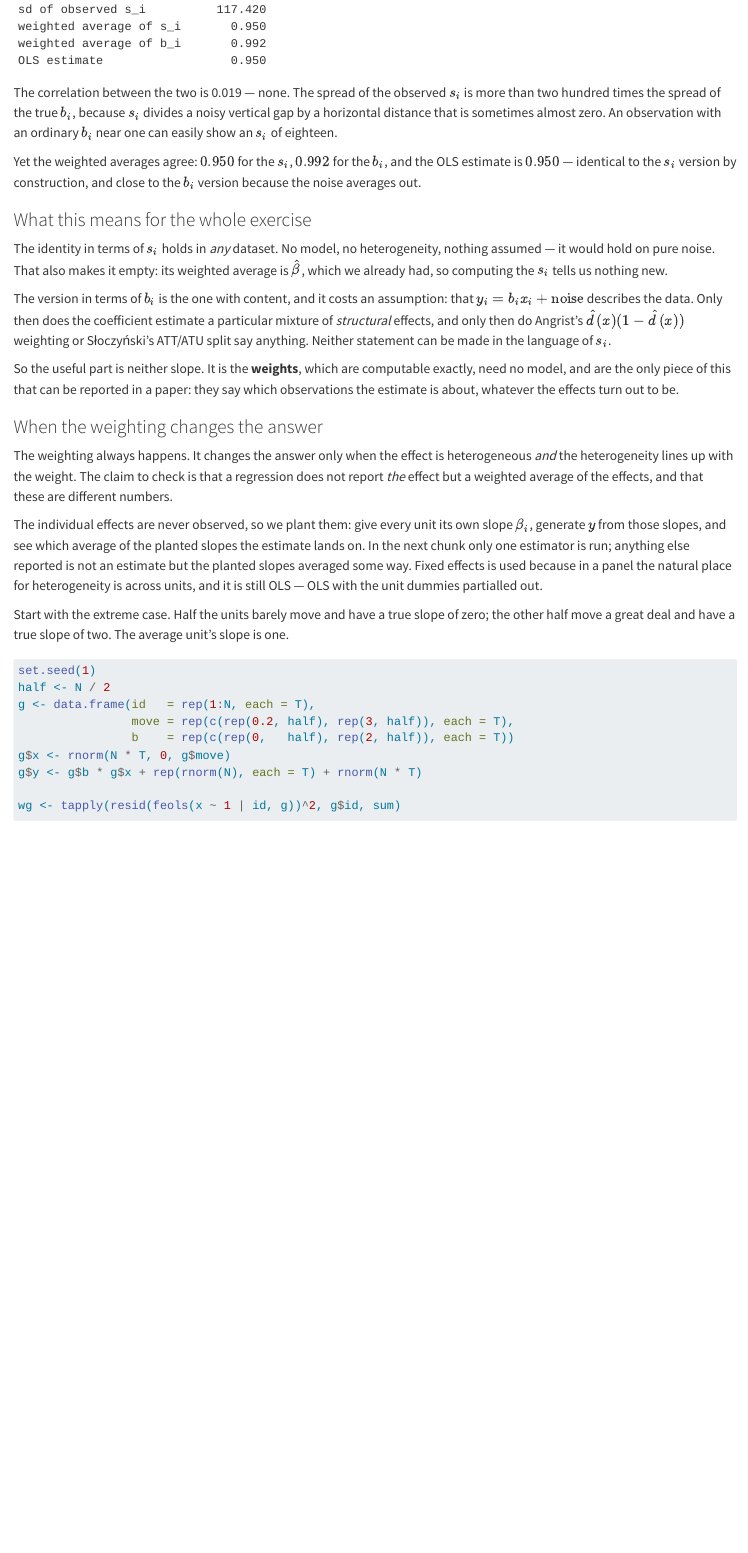
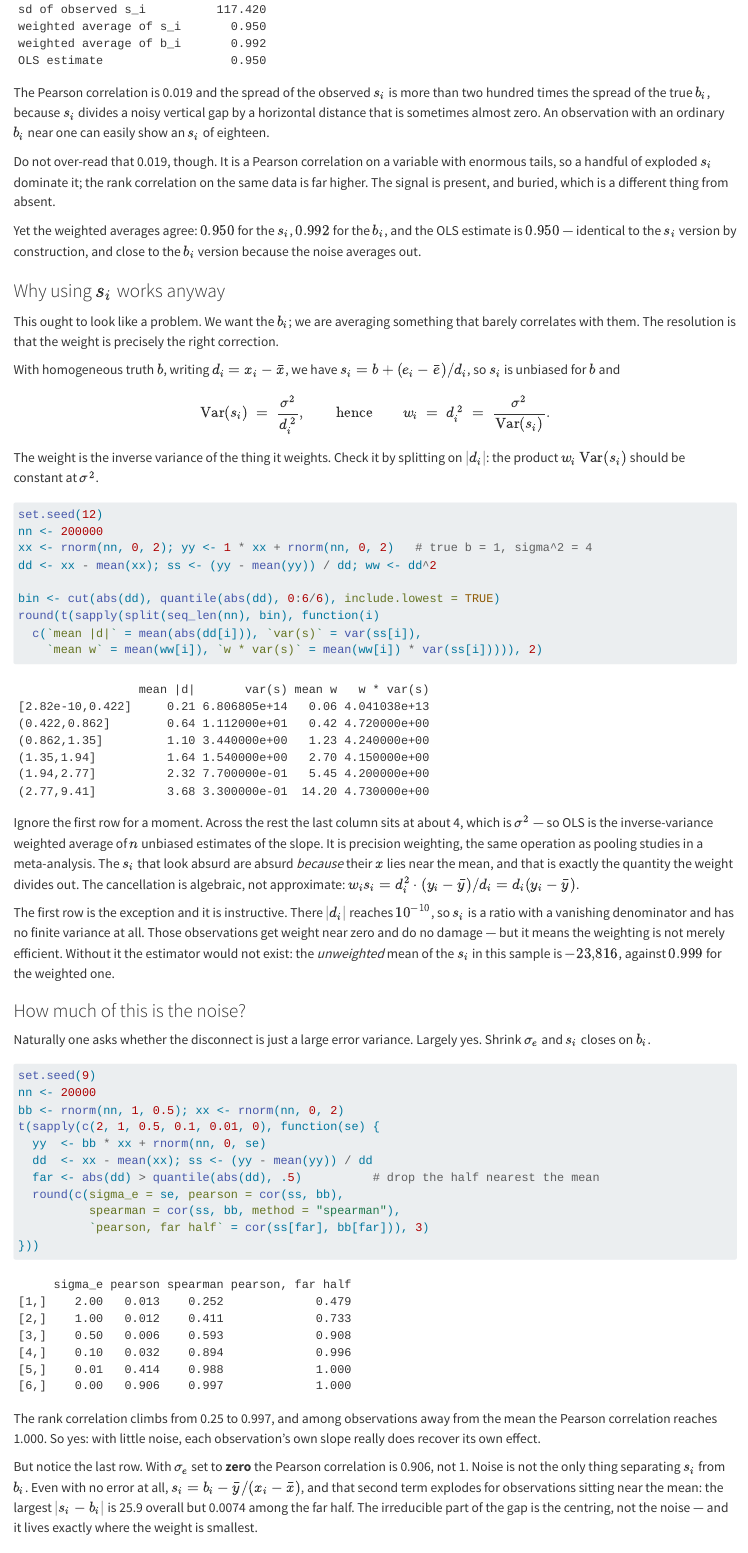
Before and after one commit to xiangao/econometrics-guide, a Quarto document (interpreting-ols.qmd): the page in a window 1100 px wide, from 2630 px down. Rendered offline with R 4.5, knitr and Pandoc in place of Quarto, with nearby package versions; some code elsewhere in the file could not run offline.

Commit message:
interpreting-ols: answer why averaging s_i recovers b_i
The chapter reported that s_i and b_i correlate at 0.019 without saying
why averaging s_i is nonetheless the right thing to do. It reads as a
contradiction, and a reader raised it.

The resolution is that w_i is the inverse variance of s_i. With
d_i = x_i - xbar we have s_i = b + (e_i - ebar)/d_i, so
Var(s_i) = sigma^2/d_i^2 and w_i = d_i^2 = sigma^2/Var(s_i). OLS is
therefore inverse-variance weighting of n unbiased slope estimates, the
same operation as pooling studies in a meta-analysis. Verified by
binning on |d|: w * Var(s) is flat at sigma^2. The s_i that look absurd
are absurd because their x lies near the mean, which is exactly what the
weight divides out.

The degenerate first bin is kept and explained rather than trimmed: it
has no finite variance, which is why the unweighted mean of s_i is
-23,816 against 0.999 weighted. Without the weighting the estimator does
not exist.

A second section answers whether this is just a large error variance.
Largely yes -- Spearman rises from 0.252 to 0.997 as sigma_e falls, and
away from the mean Pearson reaches 1.000. But at sigma_e = 0 exactly it
is 0.906, because s_i = b_i - ybar/(x_i - xbar) still explodes near the
mean. The irreducible gap is the centring, not the noise.

Also softens "correlation 0.019 --- none": that is Pearson on a
heavy-tailed variable. The signal is buried, not absent.

Co-Authored-By: Claude Opus 5 (1M context) <noreply@anthropic.com>

````diff
--- a/interpreting-ols.qmd
+++ b/interpreting-ols.qmd
@@ -159,16 +159,103 @@ round(cbind(value = c(
   `OLS estimate`                = unname(coef(lm(y ~ x))[2]))), 3)
 ```
 
-The correlation between the two is 0.019 --- none.  The spread of the
-observed $s_i$ is more than two hundred times the spread of the true
-$b_i$, because $s_i$ divides a noisy vertical gap by a horizontal
-distance that is sometimes almost zero.  An observation with an ordinary
-$b_i$ near one can easily show an $s_i$ of eighteen.
+The Pearson correlation is 0.019 and the spread of the observed $s_i$ is
+more than two hundred times the spread of the true $b_i$, because $s_i$
+divides a noisy vertical gap by a horizontal distance that is sometimes
+almost zero.  An observation with an ordinary $b_i$ near one can easily
+show an $s_i$ of eighteen.
+
+Do not over-read that 0.019, though.  It is a Pearson correlation on a
+variable with enormous tails, so a handful of exploded $s_i$ dominate
+it; the rank correlation on the same data is far higher.  The signal is
+present, and buried, which is a different thing from absent.
 
 Yet the weighted averages agree: $0.950$ for the $s_i$, $0.992$ for the
 $b_i$, and the OLS estimate is $0.950$ --- identical to the $s_i$
 version by construction, and close to the $b_i$ version because the
 noise averages out.
+
+
+### Why using $s_i$ works anyway
+
+This ought to look like a problem.  We want the $b_i$; we are averaging
+something that barely correlates with them.  The resolution is that the
+weight is precisely the right correction.
+
+With homogeneous truth $b$, writing $d_i=x_i-\bar x$, we have
+$s_i=b+(e_i-\bar e)/d_i$, so $s_i$ is unbiased for $b$ and
+
+$$
+\text{Var}(s_i)\;=\;\frac{\sigma^2}{d_i^{\,2}},
+\qquad\text{hence}\qquad
+w_i \;=\; d_i^{\,2} \;=\; \frac{\sigma^2}{\text{Var}(s_i)} .
+$$
+
+The weight is the inverse variance of the thing it weights.  Check it by
+splitting on $|d_i|$: the product $w_i\,\text{Var}(s_i)$ should be
+constant at $\sigma^2$.
+
+```{r}
+set.seed(12)
+nn <- 200000
+xx <- rnorm(nn, 0, 2); yy <- 1 * xx + rnorm(nn, 0, 2)   # true b = 1, sigma^2 = 4
+dd <- xx - mean(xx); ss <- (yy - mean(yy)) / dd; ww <- dd^2
+
+bin <- cut(abs(dd), quantile(abs(dd), 0:6/6), include.lowest = TRUE)
+round(t(sapply(split(seq_len(nn), bin), function(i)
+  c(`mean |d|` = mean(abs(dd[i])), `var(s)` = var(ss[i]),
+    `mean w` = mean(ww[i]), `w * var(s)` = mean(ww[i]) * var(ss[i])))), 2)
+```
+
+Ignore the first row for a moment.  Across the rest the last column sits
+at about 4, which is $\sigma^2$ --- so OLS is the inverse-variance
+weighted average of $n$ unbiased estimates of the slope.  It is
+precision weighting, the same operation as pooling studies in a
+meta-analysis.  The $s_i$ that look absurd are absurd *because* their
+$x$ lies near the mean, and that is exactly the quantity the weight
+divides out.  The cancellation is algebraic, not approximate:
+$w_i s_i = d_i^2 \cdot (y_i-\bar y)/d_i = d_i(y_i-\bar y)$.
+
+The first row is the exception and it is instructive.  There $|d_i|$
+reaches $10^{-10}$, so $s_i$ is a ratio with a vanishing denominator and
+has no finite variance at all.  Those observations get weight near zero
+and do no damage --- but it means the weighting is not merely efficient.
+Without it the estimator would not exist: the *unweighted* mean of the
+$s_i$ in this sample is $-23{,}816$, against $0.999$ for the weighted
+one.
+
+### How much of this is the noise?
+
+Naturally one asks whether the disconnect is just a large error
+variance.  Largely yes.  Shrink $\sigma_e$ and $s_i$ closes on $b_i$.
+
+```{r}
+set.seed(9)
+nn <- 20000
+bb <- rnorm(nn, 1, 0.5); xx <- rnorm(nn, 0, 2)
+t(sapply(c(2, 1, 0.5, 0.1, 0.01, 0), function(se) {
+  yy  <- bb * xx + rnorm(nn, 0, se)
+  dd  <- xx - mean(xx); ss <- (yy - mean(yy)) / dd
+  far <- abs(dd) > quantile(abs(dd), .5)          # drop the half nearest the mean
+  round(c(sigma_e = se, pearson = cor(ss, bb),
+          spearman = cor(ss, bb, method = "spearman"),
+          `pearson, far half` = cor(ss[far], bb[far])), 3)
+}))
+```
+
+The rank correlation climbs from 0.25 to 0.997, and among observations
+away from the mean the Pearson correlation reaches 1.000.  So yes: with
+little noise, each observation's own slope really does recover its own
+effect.
+
+But notice the last row.  With $\sigma_e$ set to **zero** the Pearson
+correlation is 0.906, not 1.  Noise is not the only thing separating
+$s_i$ from $b_i$.  Even with no error at all,
+$s_i = b_i - \bar y/(x_i-\bar x)$, and that second term explodes for
+observations sitting near the mean: the largest $|s_i-b_i|$ is 25.9
+overall but 0.0074 among the far half.  The irreducible part of the gap
+is the centring, not the noise --- and it lives exactly where the weight
+is smallest.
 
 ### What this means for the whole exercise
 
````
Also changed, not shown: CLAUDE.md (+28 -0 lines), 6 other files.
